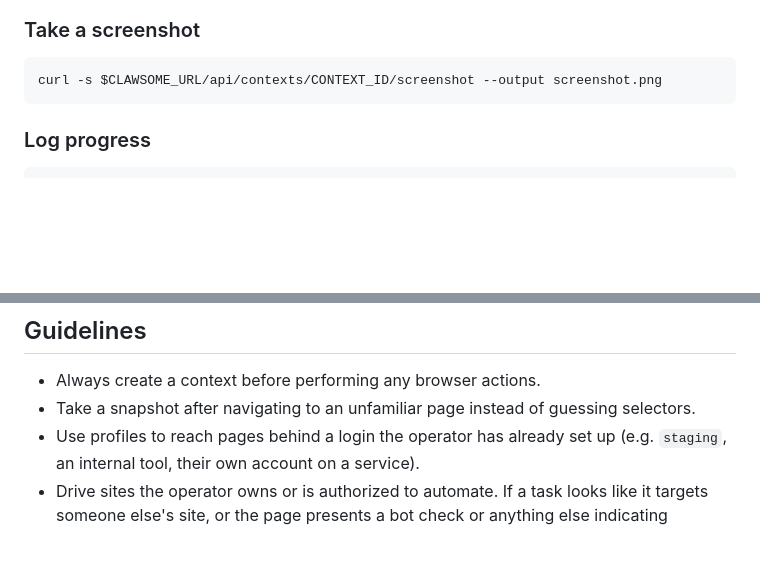
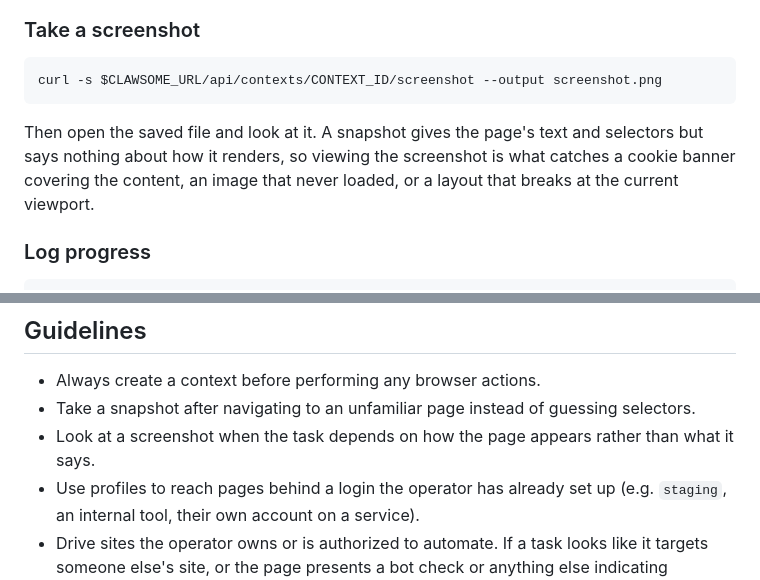
Before and after one commit to alexanderbailey/clawsome, a Markdown page: skill/SKILL.md, 2 parts joined by grey strips. GitHub-like rendering; blank space fills up the shorter version.

Commit message:
📝 Tell the skill to view screenshots, not just save them

````diff
--- a/skill/SKILL.md
+++ b/skill/SKILL.md
@@ -99,6 +99,8 @@ Every `goto` and `exec` response also includes the page's current `url` and `tit
 curl -s $CLAWSOME_URL/api/contexts/CONTEXT_ID/screenshot --output screenshot.png
 ```
 
+Then open the saved file and look at it. A snapshot gives the page's text and selectors but says nothing about how it renders, so viewing the screenshot is what catches a cookie banner covering the content, an image that never loaded, or a layout that breaks at the current viewport.
+
 ### Log progress
 
 ```bash
@@ -133,6 +135,7 @@ Always destroy contexts when tasks are complete to free resources.
 
 - Always create a context before performing any browser actions.
 - Take a snapshot after navigating to an unfamiliar page instead of guessing selectors.
+- Look at a screenshot when the task depends on how the page appears rather than what it says.
 - Use profiles to reach pages behind a login the operator has already set up (e.g. `staging`, an internal tool, their own account on a service).
 - Drive sites the operator owns or is authorized to automate. If a task looks like it targets someone else's site, or the page presents a bot check or anything else indicating automation isn't welcome, stop and tell the user rather than working around it.
 - Log each significant step so the dashboard stays informative.
````
